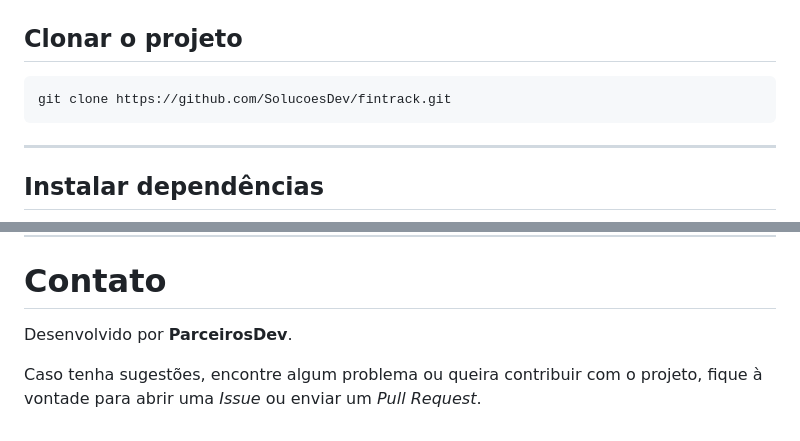
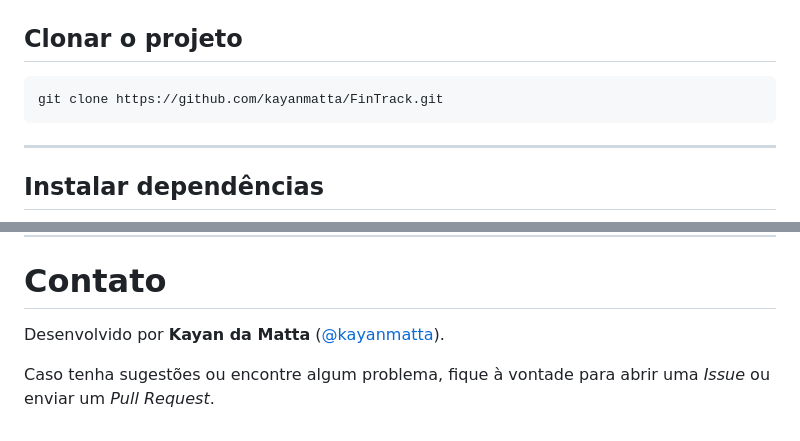
Before and after one commit to kayanmatta/FinTrack, a Markdown page: README.md, 2 parts joined by grey strips. Rendered like a GitHub page.

Commit message:
docs: adaptar documentação para trabalho solo

````diff
--- a/README.md
+++ b/README.md
@@ -258,7 +258,7 @@ Princípios adotados:
 ## Clonar o projeto
 
 ```bash
-git clone https://github.com/SolucoesDev/fintrack.git
+git clone https://github.com/kayanmatta/FinTrack.git
 ```
 
 ---
@@ -339,6 +339,6 @@ Este projeto está licenciado sob a licença MIT.
 
 # Contato
 
-Desenvolvido por **ParceirosDev**.
+Desenvolvido por **Kayan da Matta** ([@kayanmatta](https://github.com/kayanmatta)).
 
-Caso tenha sugestões, encontre algum problema ou queira contribuir com o projeto, fique à vontade para abrir uma *Issue* ou enviar um *Pull Request*.
+Caso tenha sugestões ou encontre algum problema, fique à vontade para abrir uma *Issue* ou enviar um *Pull Request*.
````
Also changed, not shown: GIT_FLOW.md (+74 -121 lines), SCRUM.md (+93 -130 lines).
